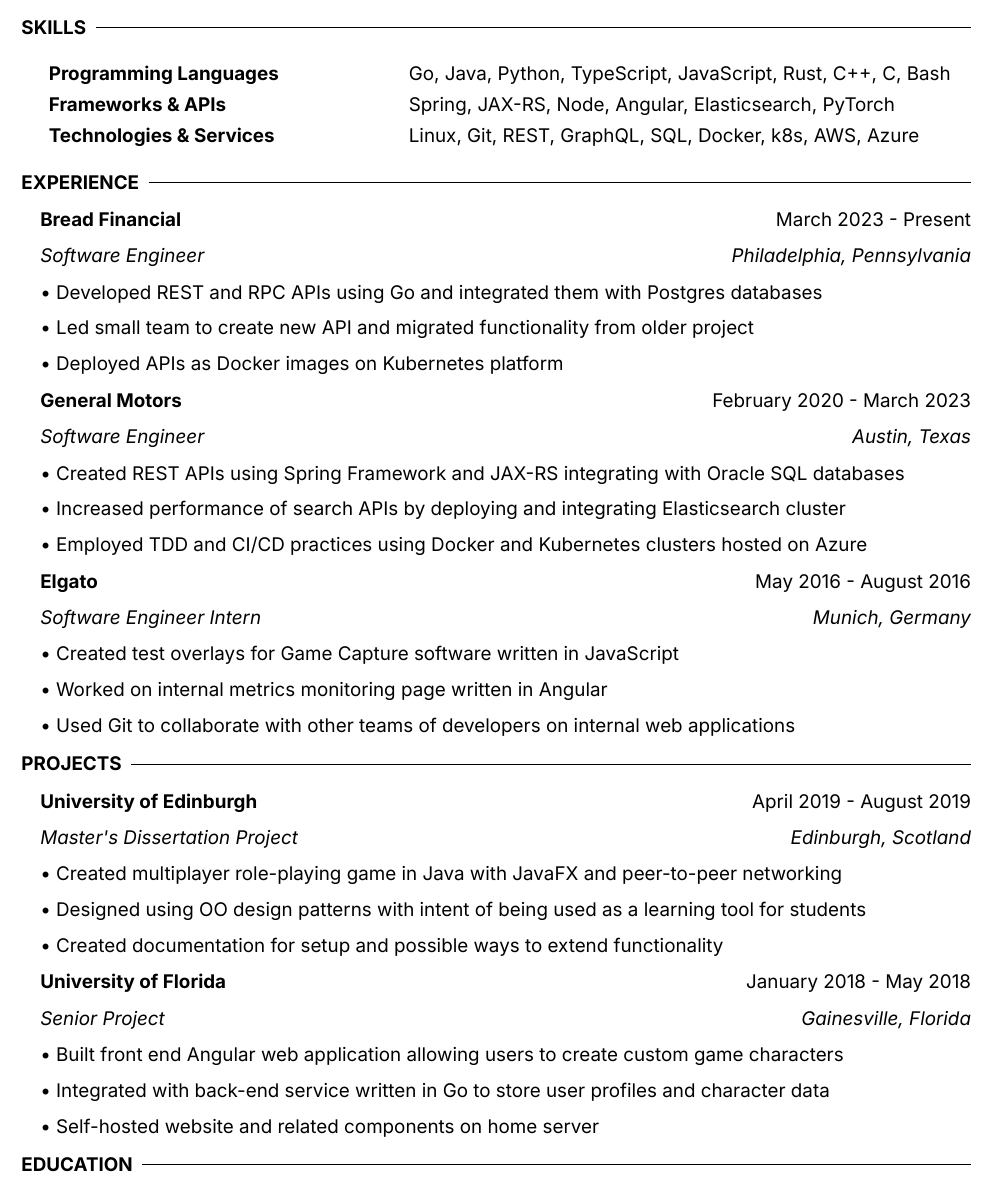
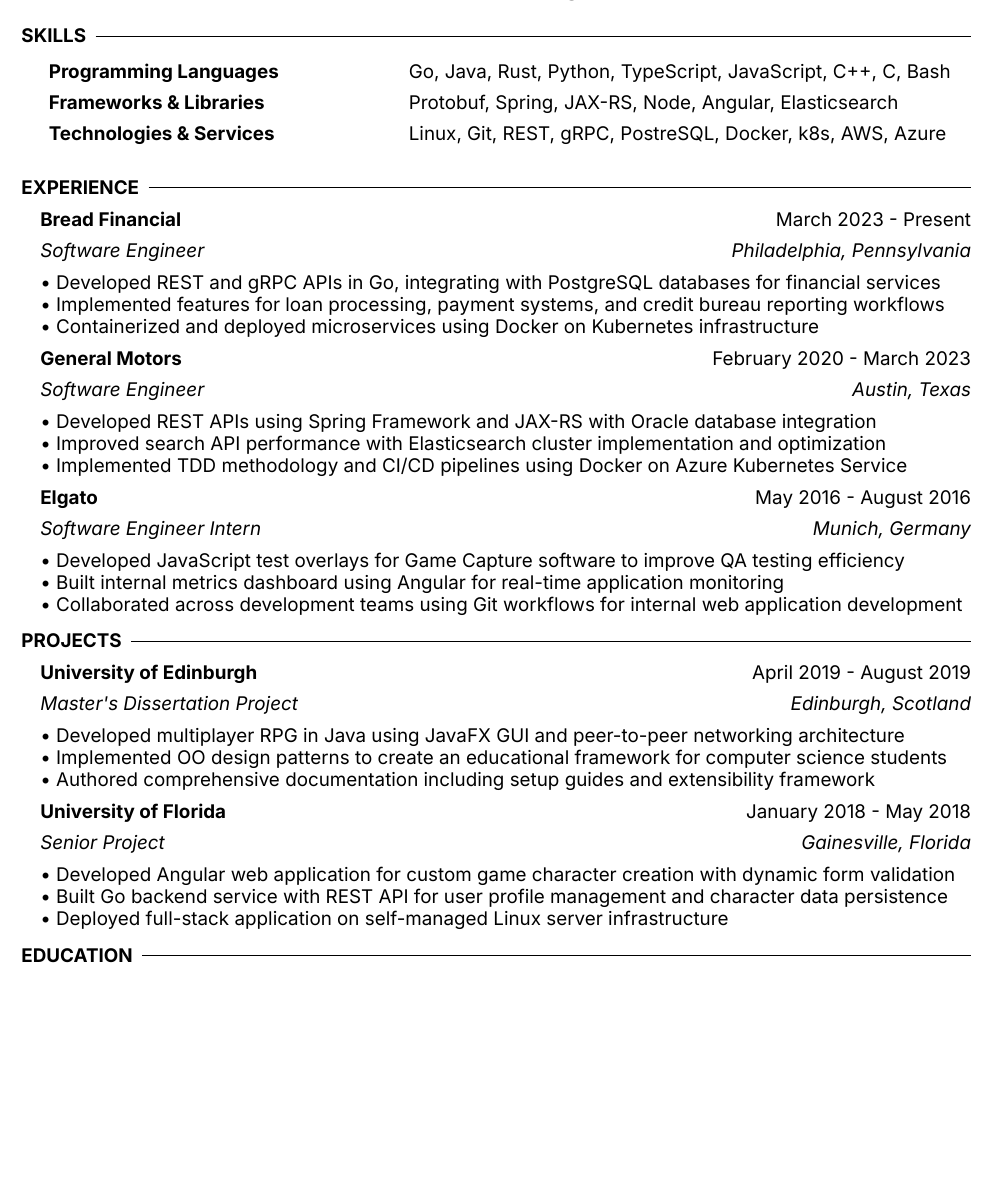
Before and after one commit to keanuk/keanu-kerr-resume, a Typst document (keanu-kerr-resume.typ): part of page 1 of 2 before the commit and part of the page after it, cut so that both start at the same text, the shorter picture padded with empty space. The pictures show the PDF file keanu-kerr-resume.pdf that the author committed with the source.

Commit message:
Style and content updates

```diff
--- a/keanu-kerr-resume.typ
+++ b/keanu-kerr-resume.typ
@@ -107,9 +103,9 @@
 
 #section("Skills")[
   #skills-table((
-    "Programming Languages": "Go, Java, Python, TypeScript, JavaScript, Rust, C++, C, Bash",
-    "Frameworks & APIs": "Spring, JAX-RS, Node, Angular, Elasticsearch, PyTorch",
-    "Technologies & Services": "Linux, Git, REST, GraphQL, SQL, Docker, k8s, AWS, Azure"
+    "Programming Languages": "Go, Java, Rust, Python, TypeScript, JavaScript, C++, C, Bash",
+    "Frameworks & Libraries": "Protobuf, Spring, JAX-RS, Node, Angular, Elasticsearch",
+    "Technologies & Services": "Linux, Git, REST, gRPC, PostreSQL, Docker, k8s, AWS, Azure"
   ))
 ]
 
@@ -120,9 +116,9 @@
     position: "Software Engineer",
     location: "Philadelphia, Pennsylvania",
     items: (
-      "Developed REST and RPC APIs using Go and integrated them with Postgres databases",
-      "Led small team to create new API and migrated functionality from older project",
-      "Deployed APIs as Docker images on Kubernetes platform"
+      "Developed REST and gRPC APIs in Go, integrating with PostgreSQL databases for financial services",
+      "Implemented features for loan processing, payment systems, and credit bureau reporting workflows",
+      "Containerized and deployed microservices using Docker on Kubernetes infrastructure"
     )
   )
 
@@ -132,9 +128,9 @@
     position: "Software Engineer",
     location: "Austin, Texas",
     items: (
-      "Created REST APIs using Spring Framework and JAX-RS integrating with Oracle SQL databases",
-      "Increased performance of search APIs by deploying and integrating Elasticsearch cluster",
-      "Employed TDD and CI/CD practices using Docker and Kubernetes clusters hosted on Azure"
+      "Developed REST APIs using Spring Framework and JAX-RS with Oracle database integration",
+      "Improved search API performance with Elasticsearch cluster implementation and optimization",
+      "Implemented TDD methodology and CI/CD pipelines using Docker on Azure Kubernetes Service"
     )
   )
 
@@ -144,9 +140,9 @@
     position: "Software Engineer Intern",
     location: "Munich, Germany",
     items: (
-      "Created test overlays for Game Capture software written in JavaScript",
-      "Worked on internal metrics monitoring page written in Angular",
-      "Used Git to collaborate with other teams of developers on internal web applications"
+      "Developed JavaScript test overlays for Game Capture software to improve QA testing efficiency",
+      "Built internal metrics dashboard using Angular for real-time application monitoring",
+      "Collaborated across development teams using Git workflows for internal web application development"
     )
   )
 ]
@@ -158,9 +154,9 @@
     position: "Master's Dissertation Project",
     location: "Edinburgh, Scotland",
     items: (
-      "Created multiplayer role-playing game in Java with JavaFX and peer-to-peer networking",
-      "Designed using OO design patterns with intent of being used as a learning tool for students",
-      "Created documentation for setup and possible ways to extend functionality"
+      "Developed multiplayer RPG in Java using JavaFX GUI and peer-to-peer networking architecture",
+      "Implemented OO design patterns to create an educational framework for computer science students",
+      "Authored comprehensive documentation including setup guides and extensibility framework"
     )
   )
 
@@ -170,9 +166,9 @@
     position: "Senior Project",
     location: "Gainesville, Florida",
     items: (
-      "Built front end Angular web application allowing users to create custom game characters",
-      "Integrated with back-end service written in Go to store user profiles and character data",
-      "Self-hosted website and related components on home server"
+      "Developed Angular web application for custom game character creation with dynamic form validation",
+      "Built Go backend service with REST API for user profile management and character data persistence",
+      "Deployed full-stack application on self-managed Linux server infrastructure"
     )
   )
 ]
```
Also changed, not shown: keanu-kerr-resume.pdf, keanu-kerr-resume.typ (21 more changed lines), 1 other file.
